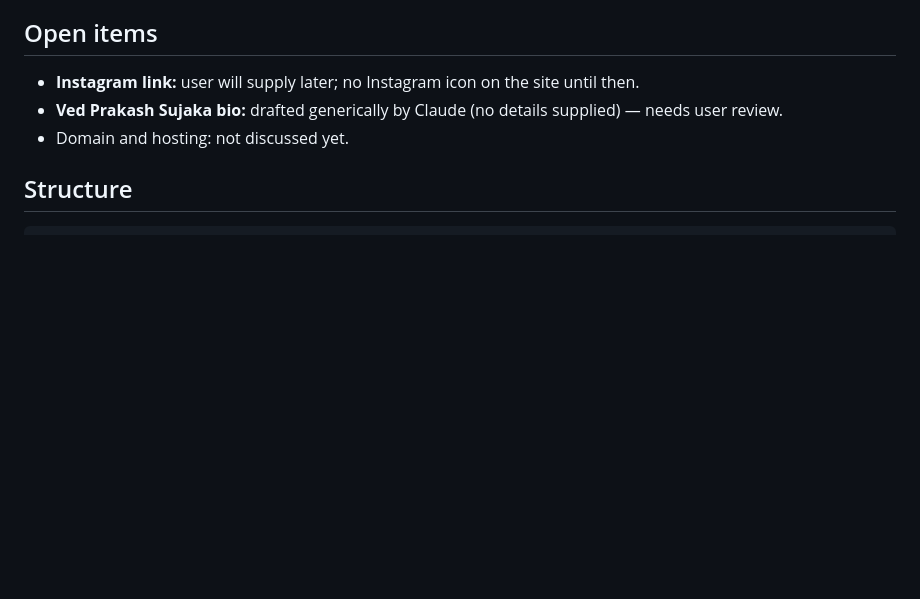
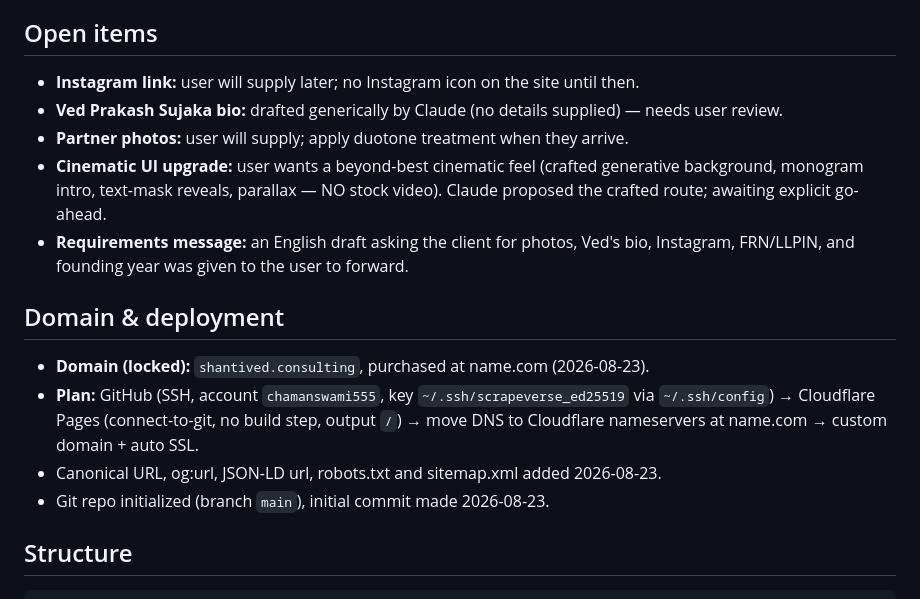
Before and after one commit to shantived/shantived, a Markdown page: CLAUDE.md, the part around the change. GitHub-like rendering; blank space fills up the shorter version.

Commit message:
Record domain decision and deployment plan in project notes
Co-Authored-By: Claude Fable 5 <noreply@anthropic.com>

```diff
--- a/CLAUDE.md
+++ b/CLAUDE.md
@@ -32,7 +32,21 @@ premium design, ICAI-sober tone (no client names, testimonials, or promotional c
 
 - **Instagram link:** user will supply later; no Instagram icon on the site until then.
 - **Ved Prakash Sujaka bio:** drafted generically by Claude (no details supplied) — needs user review.
-- Domain and hosting: not discussed yet.
+- **Partner photos:** user will supply; apply duotone treatment when they arrive.
+- **Cinematic UI upgrade:** user wants a beyond-best cinematic feel (crafted generative
+  background, monogram intro, text-mask reveals, parallax — NO stock video). Claude
+  proposed the crafted route; awaiting explicit go-ahead.
+- **Requirements message:** an English draft asking the client for photos, Ved's bio,
+  Instagram, FRN/LLPIN, and founding year was given to the user to forward.
+
+## Domain & deployment
+
+- **Domain (locked):** `shantived.consulting`, purchased at name.com (2026-08-23).
+- **Plan:** GitHub (SSH, account `chamanswami555`, key `~/.ssh/scrapeverse_ed25519`
+  via `~/.ssh/config`) → Cloudflare Pages (connect-to-git, no build step, output `/`)
+  → move DNS to Cloudflare nameservers at name.com → custom domain + auto SSL.
+- Canonical URL, og:url, JSON-LD url, robots.txt and sitemap.xml added 2026-08-23.
+- Git repo initialized (branch `main`), initial commit made 2026-08-23.
 
 ## Structure
 
```
